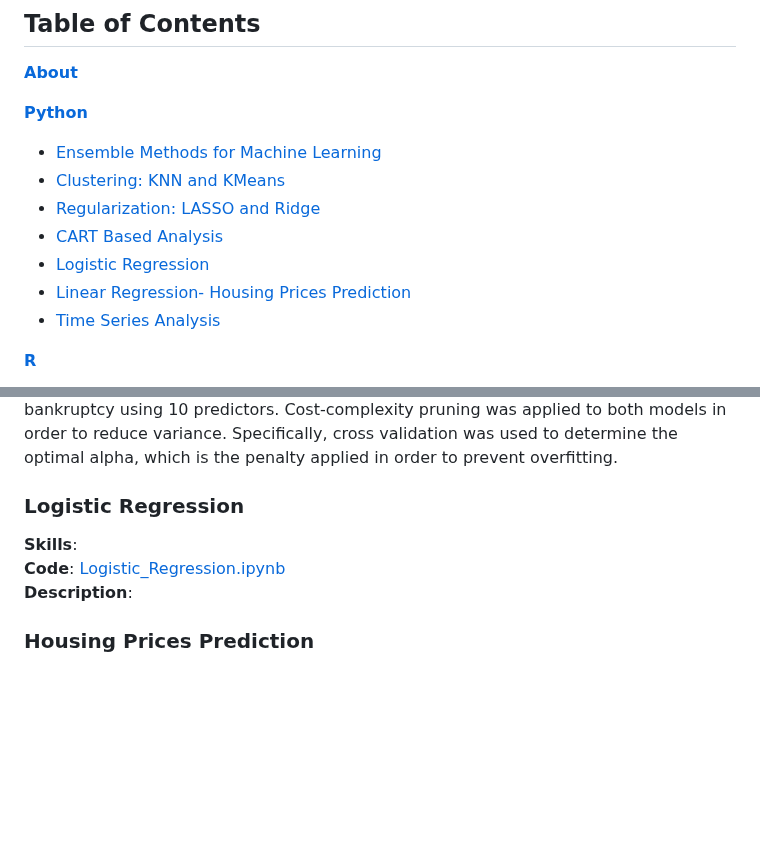
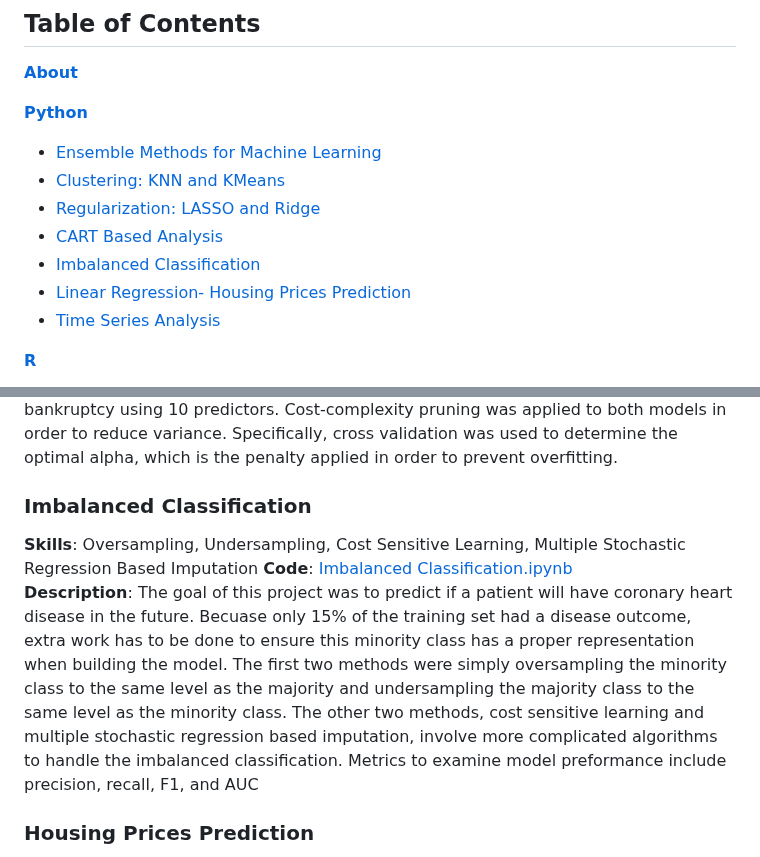
Before and after one commit to brandonkimball87/Data-Analytics-Projects-and-Coursework, a Markdown page: README.md, 2 parts joined by grey strips. Rendered like a GitHub page; blank space fills up the shorter version.

```diff
--- a/README.md
+++ b/README.md
@@ -15,7 +15,7 @@ The majority of my work is in R and Python, in addition to SQL. The major focus
 - [Clustering: KNN and KMeans](#clustering-knn-and-kmeans)
 - [Regularization: LASSO and Ridge](#regularization-lasso-and-ridge)
 - [CART Based Analysis](#cart-based-analysis)
-- [Logistic Regression](#logistic-regression)
+- [Imbalanced Classification](#imbalanced-classification)
 - [Linear Regression- Housing Prices Prediction](#housing-prices-prediction)
 - [Time Series Analysis](#time-series-analysis)
 
@@ -51,10 +51,10 @@ The majority of my work is in R and Python, in addition to SQL. The major focus
 **Code**: [CART.ipynb](./Python%20Projects/CART.ipynb)
 **Description**: Here I explore the use of a regression tree to predict total vote percentage in the 2000 presidential election. Also, a classification tree is used to predict bankruptcy using 10 predictors. Cost-complexity pruning was applied to both models in order to reduce variance. Specifically, cross validation was used to determine the optimal alpha, which is the penalty applied in order to prevent overfitting.
 
-### Logistic Regression
-**Skills**:
-**Code**: [Logistic_Regression.ipynb](./Python%20Projects/Logistic_Regression.ipynb)
-**Description**:
+### Imbalanced Classification
+**Skills**: Oversampling, Undersampling, Cost Sensitive Learning, Multiple Stochastic Regression Based Imputation
+**Code**: [Imbalanced Classification.ipynb](./Python%20Projects/Imbalanced_Classification.ipynb)
+**Description**: The goal of this project was to predict if a patient will have coronary heart disease in the future. Becuase only 15% of the training set had a disease outcome, extra work has to be done to ensure this minority class has a proper representation when building the model. The first two methods were simply oversampling the minority class to the same level as the majority and undersampling the majority class to the same level as the minority class. The other two methods, cost sensitive learning and multiple stochastic regression based imputation, involve more complicated algorithms to handle the imbalanced classification. Metrics to examine model preformance include precision, recall, F1, and AUC
 
 ### Housing Prices Prediction
 **Skills**:
```
